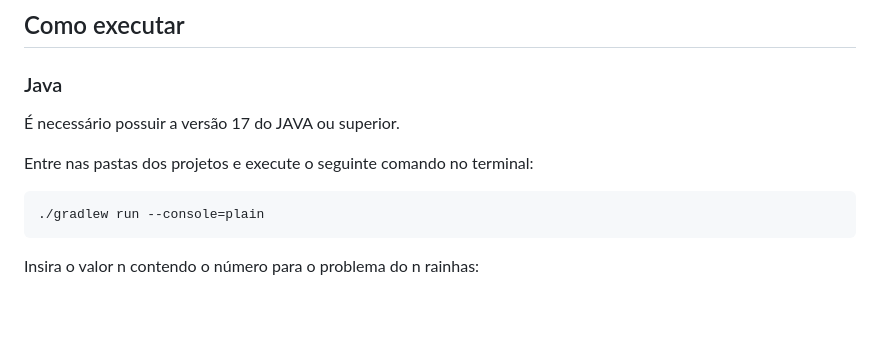
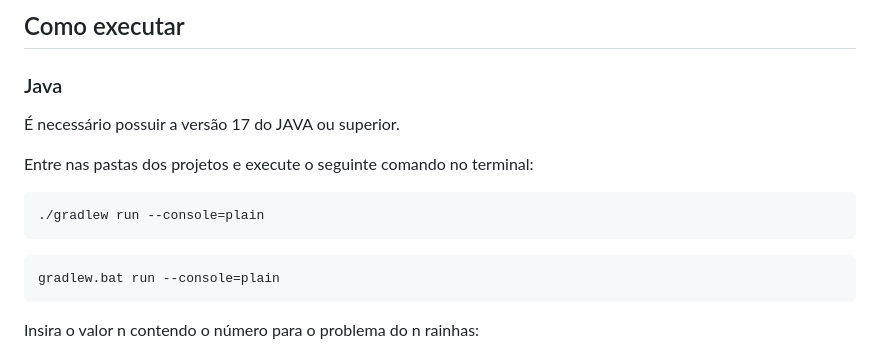
Before and after one commit to JohnWill14/n-queen-problem, a Markdown page: README.md, the part around the change. Drawn GitHub-style; blank space fills up the shorter version.

````diff
--- a/README.md
+++ b/README.md
@@ -54,6 +54,11 @@ Nessa teoria, dentro de uma população de indivíduos há uma disputa de recurs
   ```bash
   ./gradlew run --console=plain
   ```
+
+  ```bash
+  gradlew.bat run --console=plain
+  ```
+
 
   Insira o valor n contendo o número para o problema do n rainhas:
 
````
